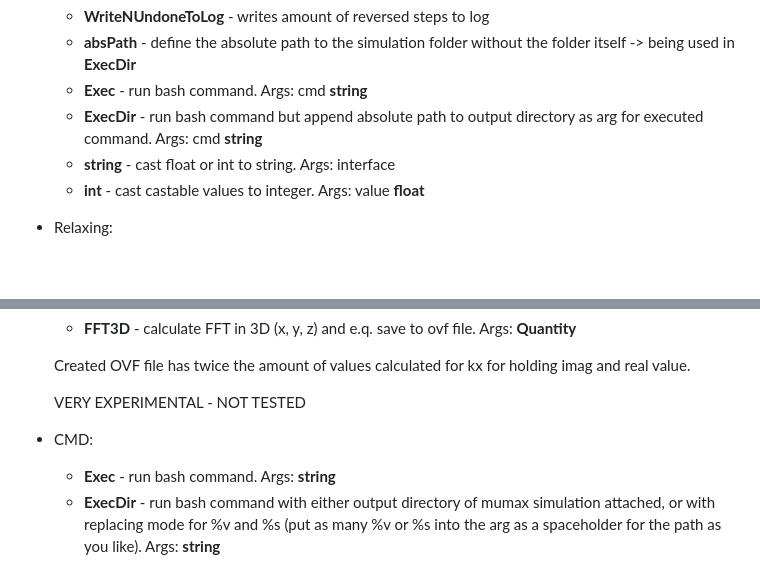
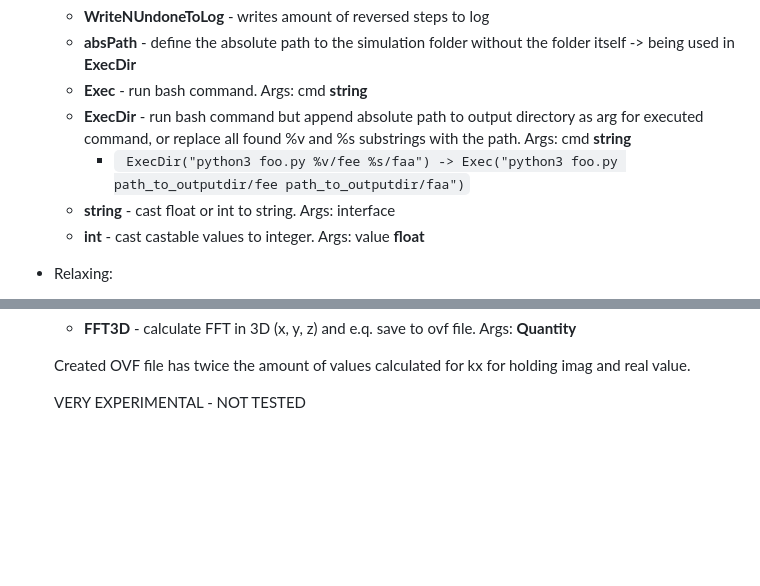
Before and after one commit to timvgl/Mumax3Mod, a Markdown page: README.md, 2 parts joined by grey strips. GitHub-like rendering; blank space fills up the shorter version.

````diff
--- a/README.md
+++ b/README.md
@@ -100,7 +100,8 @@ Comment: Loading strains is highly experimental - if you want to use the strain
     + __WriteNUndoneToLog__ - writes amount of reversed steps to log
     + __absPath__ - define the absolute path to the simulation folder without the folder itself -> being used in __ExecDir__
     + __Exec__ - run bash command. Args: cmd __string__
-    + __ExecDir__ - run bash command but append absolute path to output directory as arg for executed command. Args: cmd __string__
+    + __ExecDir__ - run bash command but append absolute path to output directory as arg for executed command, or replace all found %v and %s substrings with the path. Args: cmd __string__
+        - ``` ExecDir("python3 foo.py %v/fee %s/faa") -> Exec("python3 foo.py path_to_outputdir/fee path_to_outputdir/faa")```
     + __string__ - cast float or int to string. Args: interface
     + __int__ - cast castable values to integer. Args: value __float__
 
@@ -130,7 +131,3 @@ Comment: Loading strains is highly experimental - if you want to use the strain
     Created OVF file has twice the amount of values calculated for kx for holding imag and real value.
 
     VERY EXPERIMENTAL - NOT TESTED
-
-* CMD:
-    + __Exec__ - run bash command. Args: __string__
-    + __ExecDir__ - run bash command with either output directory of mumax simulation attached, or with replacing mode for %v and %s (put as many %v or %s into the arg as a spaceholder for the path as you like). Args: __string__
````
